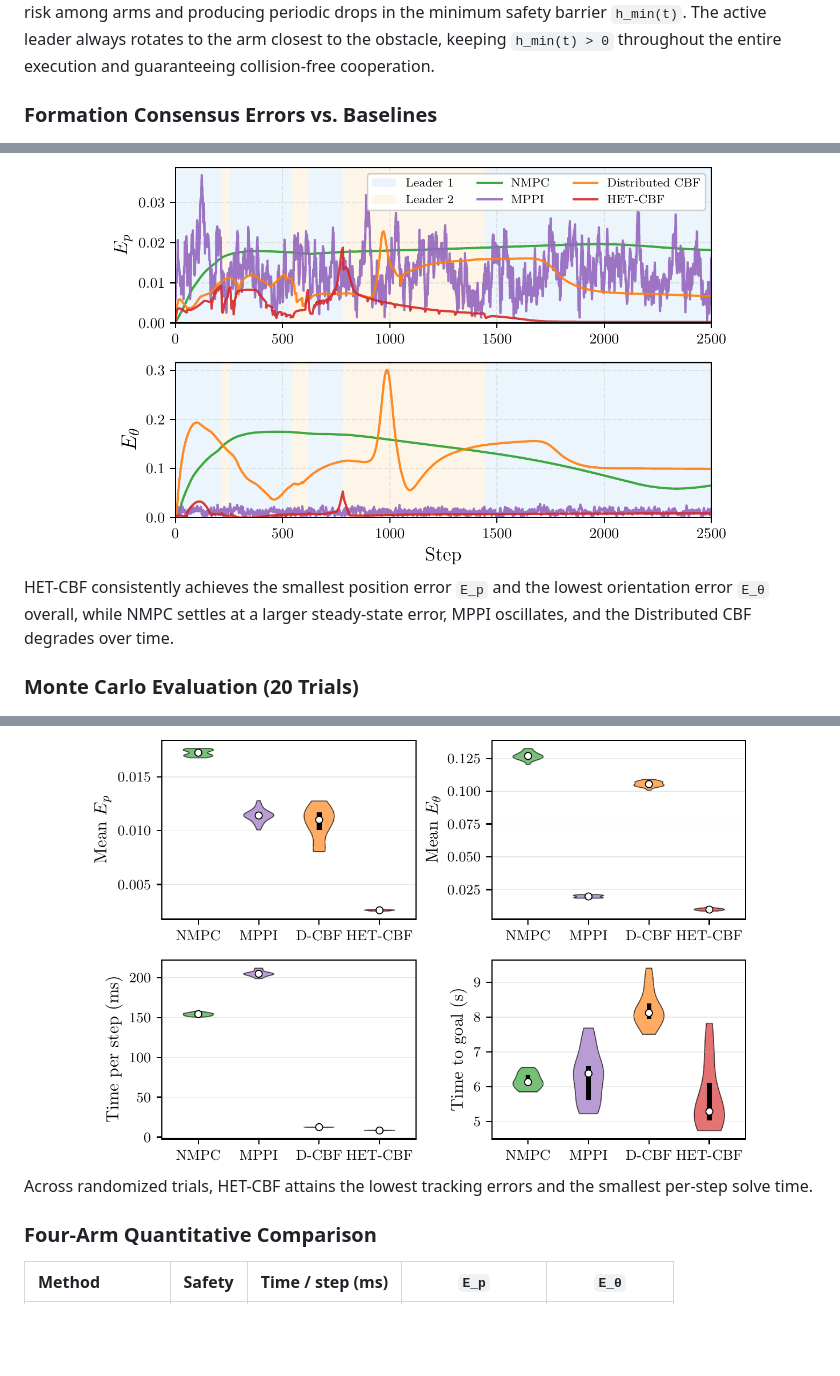
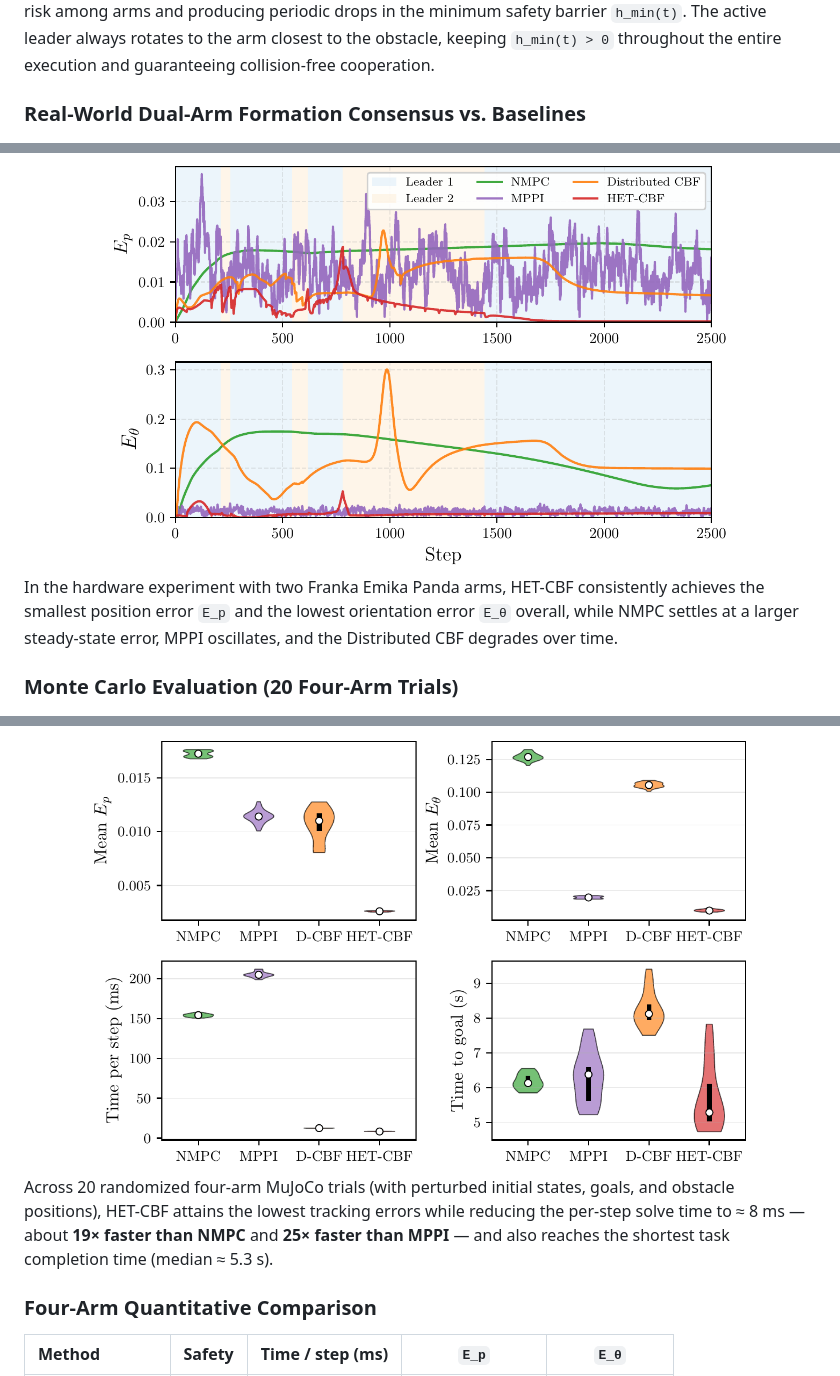
Before and after one commit to ZSMandreas/Safe-Consensus-with-Hierarchical-ET-CBF, a Markdown page: README.md, 3 parts joined by grey strips. Rendered like a GitHub page; blank space fills up the shorter version.

```diff
--- a/README.md
+++ b/README.md
@@ -90,22 +90,25 @@ arms and producing periodic drops in the minimum safety barrier `h_min(t)`. The
 arm closest to the obstacle, keeping `h_min(t) > 0` throughout the entire execution and guaranteeing collision-free
 cooperation.
 
-### Formation Consensus Errors vs. Baselines
+### Real-World Dual-Arm Formation Consensus vs. Baselines
 
 <div align="center">
   <img src="static/images/consensus_errors.png" alt="Formation position and orientation error across methods" width="80%">
 </div>
 
-HET-CBF consistently achieves the smallest position error `E_p` and the lowest orientation error `E_θ` overall, while
-NMPC settles at a larger steady-state error, MPPI oscillates, and the Distributed CBF degrades over time.
+In the hardware experiment with two Franka Emika Panda arms, HET-CBF consistently achieves the smallest position
+error `E_p` and the lowest orientation error `E_θ` overall, while NMPC settles at a larger steady-state error, MPPI
+oscillates, and the Distributed CBF degrades over time.
 
-### Monte Carlo Evaluation (20 Trials)
+### Monte Carlo Evaluation (20 Four-Arm Trials)
 
 <div align="center">
   <img src="static/images/mc_violin.png" alt="Monte Carlo violin plots across methods" width="85%">
 </div>
 
-Across randomized trials, HET-CBF attains the lowest tracking errors and the smallest per-step solve time.
+Across 20 randomized four-arm MuJoCo trials (with perturbed initial states, goals, and obstacle positions), HET-CBF
+attains the lowest tracking errors while reducing the per-step solve time to ≈ 8 ms — about **19× faster than NMPC**
+and **25× faster than MPPI** — and also reaches the shortest task completion time (median ≈ 5.3 s).
 
 ### Four-Arm Quantitative Comparison
 
```
